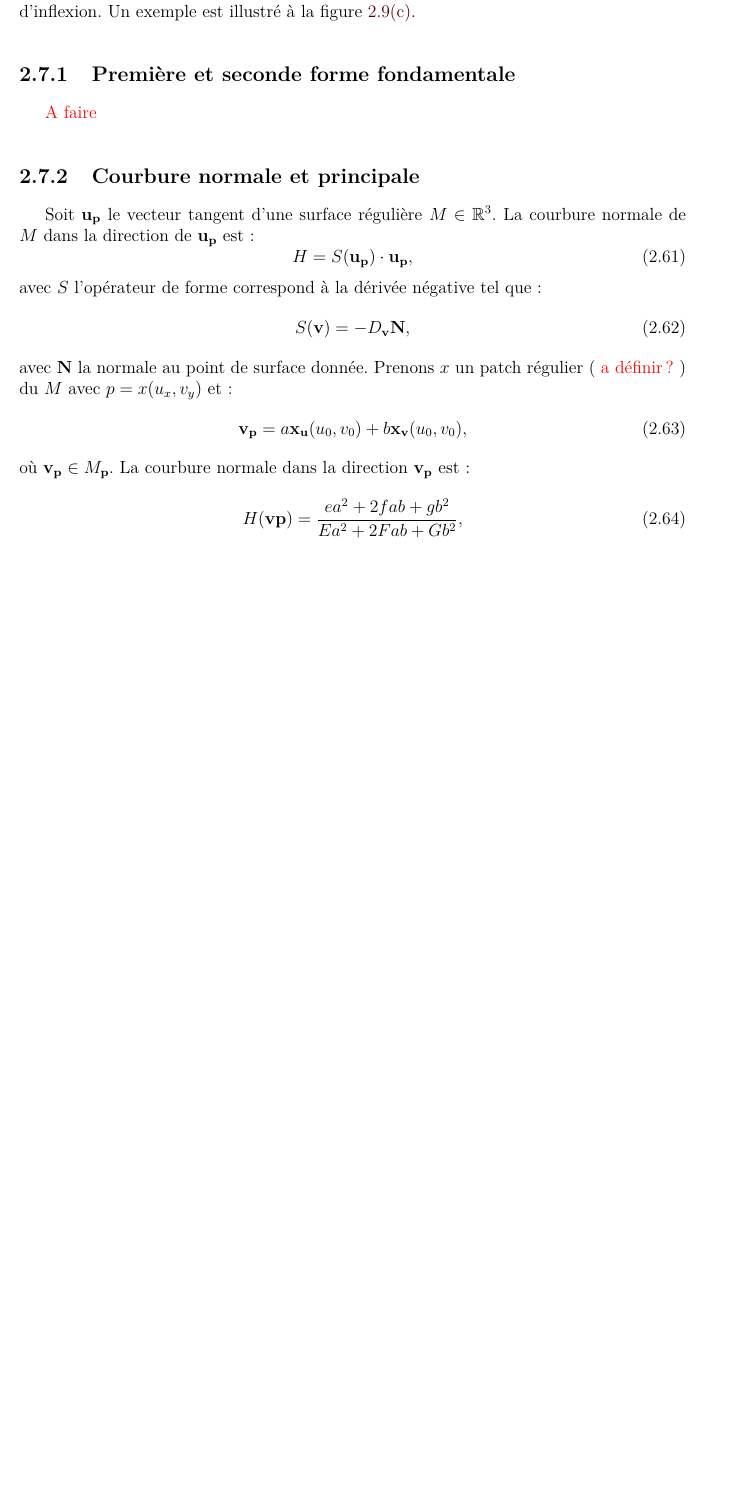
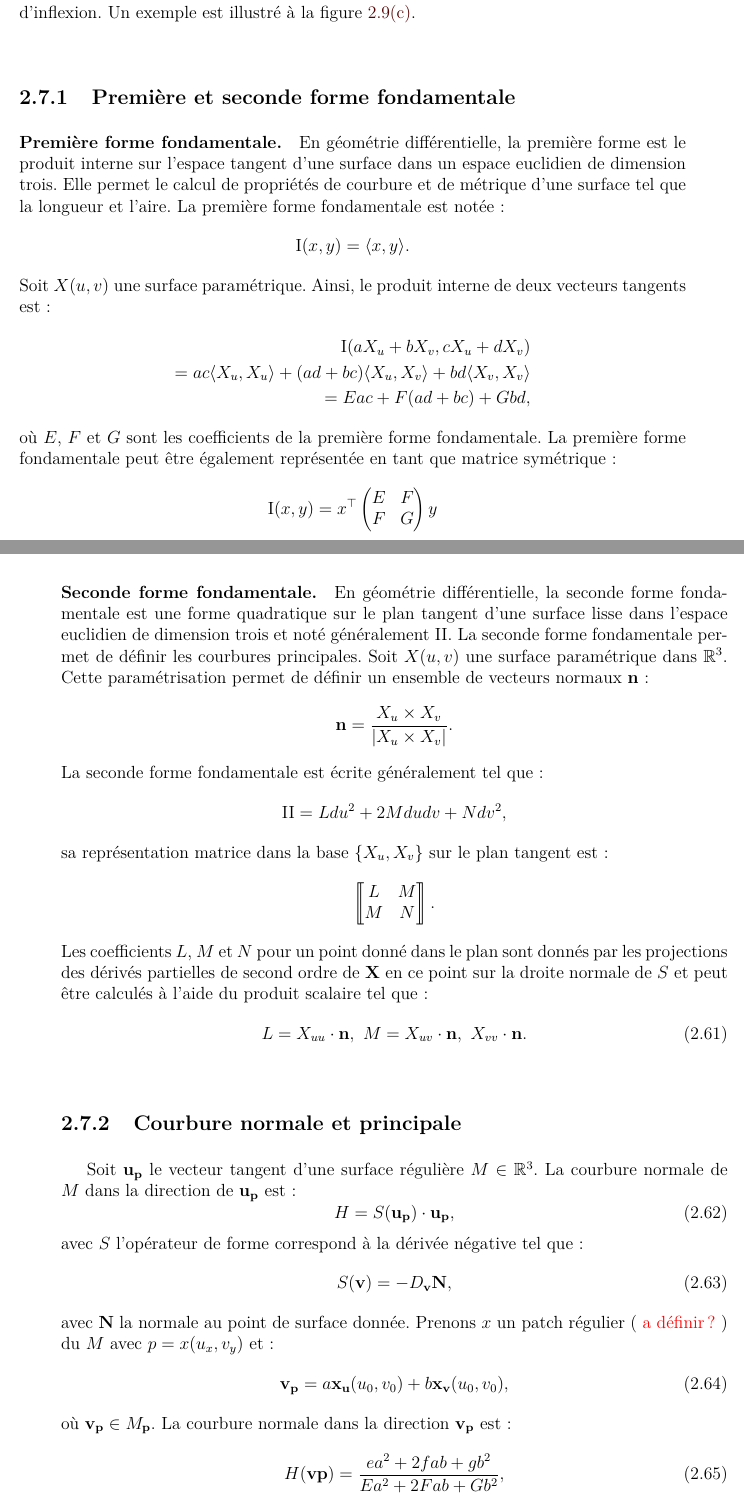
Before and after one commit to AlexMorgand/Thesis_report, a LaTeX thesis (memoireDeThese.tex, which reads ch2_notions_de_base.tex): part of page 40 of 173 before the commit and two parts of pages 40 and 41 of 173 after it, the two joined at a grey line, cut so that both start at the same text, the shorter picture padded with empty space. Compiled offline with pdfLaTeX; the source files are stored in an older character set and shown here as Unicode.

Commit message:
ThesisReport:          Add fundamental form section and several fixes.

```diff
--- a/ch2_notions_de_base.tex
+++ b/ch2_notions_de_base.tex
@@ -763,9 +763,47 @@ La sinuosité décrit la courbure de plusieurs arcs reliés avec des points d'in
 %https://www.ma.utexas.edu/users/m408m/Display13-4-3.shtml
 
 \subsection{Première et seconde forme fondamentale}
-\fix{A faire}
-%http://mathworld.wolfram.com/FundamentalForms.html
+\paragraph{Première forme fondamentale.}
+En géométrie différentielle, la première forme est le produit interne sur l'espace tangent d'une surface dans un espace euclidien de dimension trois. Elle permet le calcul de propriétés de courbure et de métrique d'une surface tel que la longueur et l'aire. La première forme fondamentale est notée:
+\begin{equation*}
+    \RN{1}(x, y) = \langle x, y \rangle.
+\end{equation*}
+Soit $X(u, v)$ une surface paramétrique. Ainsi, le produit interne de deux vecteurs tangents est:
+\begin{flalign*}
+\RN{1}(aX_u + bX_v, cX_u + dX_v) \\
+= ac \langle X_u, X_u \rangle + (ad + bc)\langle X_u, X_v\rangle + bd \langle X_v, X_v\rangle \\
+= Eac + F(ad + bc) + Gbd,
+\end{flalign*}
+où $E$, $F$ et $G$ sont les coefficients de la première forme fondamentale. La première forme fondamentale peut être également représentée en tant que matrice symétrique:
+\begin{equation*}
+\RN{1}(x, y) = x^\top
+\begin{pmatrix}
+E & F \\
+F & G
+\end{pmatrix}y
+\end{equation*}
 
+\paragraph{Seconde forme fondamentale.}
+En géométrie différentielle, la seconde forme fondamentale est une forme quadratique sur le plan tangent d'une surface lisse dans l'espace euclidien de dimension trois et noté généralement $\RN{2}$. La seconde forme fondamentale permet de définir les courbures principales.
+Soit $X(u, v)$ une surface paramétrique dans $\mathbb{R}^3$. Cette paramétrisation permet de définir un ensemble de vecteurs normaux $\vect{n}$:
+\begin{equation*}
+\vect{n} = \frac{X_u \times X_v}{|X_u \times X_v|}.
+\end{equation*}
+La seconde forme fondamentale est écrite généralement tel que:
+\begin{equation*}
+\RN{2} = Ldu^2 + 2Mdudv + Ndv^2,
+\end{equation*}
+sa représentation matrice dans la base $\{X_u, X_v\}$ sur le plan tangent est:
+\begin{equation*}
+\begin{bmatrix}
+L & M \\
+M & N
+\end{bmatrix}.
+\end{equation*}
+Les coefficients $L$, $M$ et $N$ pour un point donné dans le plan sont donnés par les projections des dérivés partielles de second ordre de $\vect{X}$ en ce point sur la droite normale de $S$ et peut être calculés à l'aide du produit scalaire tel que:
+\begin{equation}
+L = X_{uu} \cdot \vect{n}, \text{   } M = X_{uv} \cdot \vect{n}, \text{    } X_{vv} \cdot \vect{n}.
+\end{equation}
 %=============================================================================
 \subsection{Courbure normale et principale}
 Soit $\vect{u}_{\vect{p}}$ le vecteur tangent d'une surface régulière $M \in \mathbb{R}^3$. La courbure normale de $M$ dans la direction de $\vect{u}_{\vect{p}}$ est:
--- a/memoireDeThese.tex
+++ b/memoireDeThese.tex
@@ -53,7 +53,10 @@
   \begin{tabular}[#1]{@{}c@{}}#2\end{tabular}
 }
 
-\newcommand{\adj}[1]{\mathop{adj(#1)}}
+\newcommand{\RN}[1]
+{
+  \textup{\uppercase\expandafter{\romannumeral#1}}
+}
 
 \newcommand{\mbf}[1]{\mathbf{#1}}
 
@@ -62,6 +65,7 @@
 
 \newcommand{\mathup}[1]{\text{\textup{#1}}}
 
+\newcommand*{\rom}[1]{\expandafter\@slowromancap\romannumeral #1@}
 %\newcommand{\mat}[1]{\boldsymbol{\mathup{#1}}}
 \newcommand{\f}[1]{\mathit{#1}}
 \DeclareMathOperator*{\argmin}{arg\!\min}
```
Also changed, not shown: conclusion.tex (+2 -2 lines), introduction.tex (+7 -10 lines), ch2_notions_de_base.tex (28 more changed lines).
